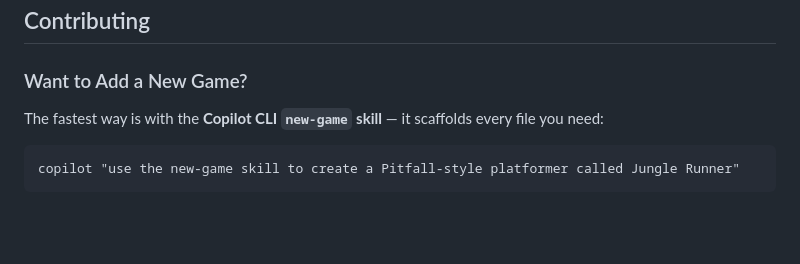
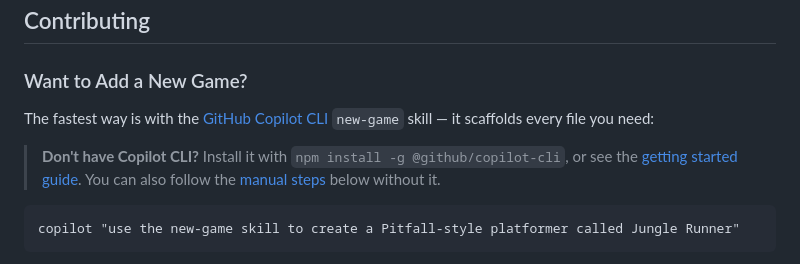
Before and after one commit to DanWahlin/agent-arcade, a Markdown page: README.md, the part around the change. Rendered like a GitHub page; blank space fills up the shorter version.

Commit message:
Add Copilot CLI install guidance in Contributing section
Link to Copilot CLI with install command and getting started guide
so developers who don't have it yet know how to get it, with a
fallback to the manual steps.

Co-authored-by: Copilot <223556219+Copilot@users.noreply.github.com>

````diff
--- a/README.md
+++ b/README.md
@@ -163,7 +163,9 @@ git push origin v0.2.0
 
 ### Want to Add a New Game?
 
-The fastest way is with the **Copilot CLI `new-game` skill** — it scaffolds every file you need:
+The fastest way is with the [GitHub Copilot CLI](https://github.com/features/copilot/cli/) `new-game` skill — it scaffolds every file you need:
+
+> **Don't have Copilot CLI?** Install it with `npm install -g @github/copilot-cli`, or see the [getting started guide](https://github.com/github/copilot-cli-for-beginners). You can also follow the [manual steps](#adding-a-new-game) below without it.
 
 ```
 copilot "use the new-game skill to create a Pitfall-style platformer called Jungle Runner"
````
